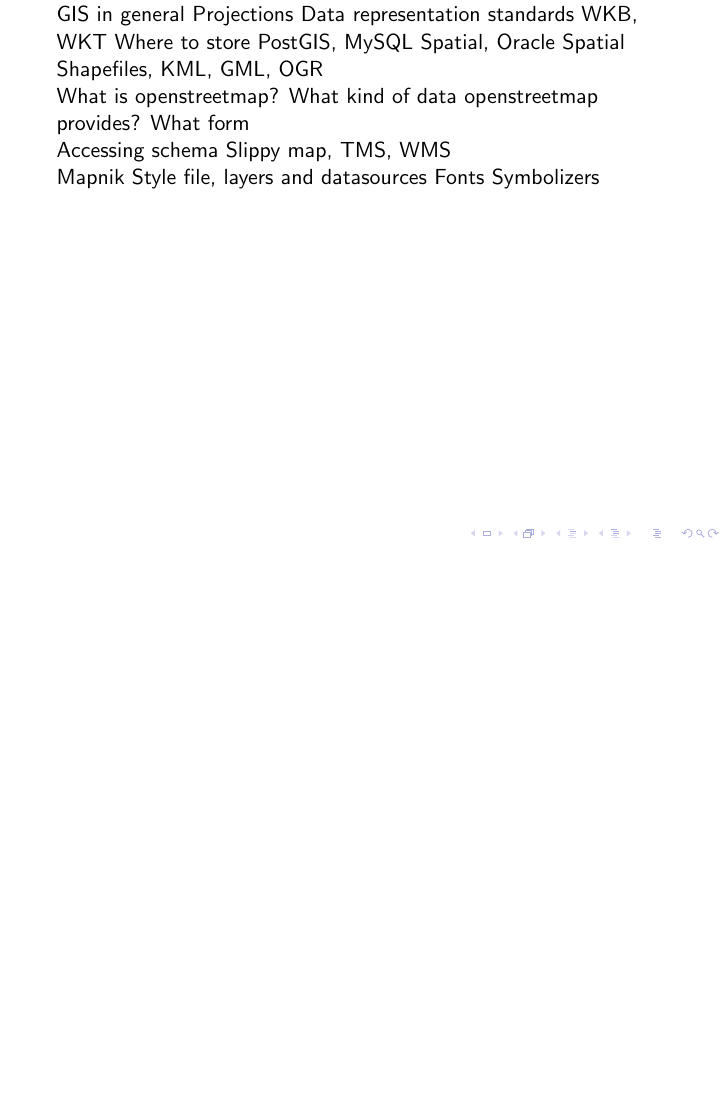
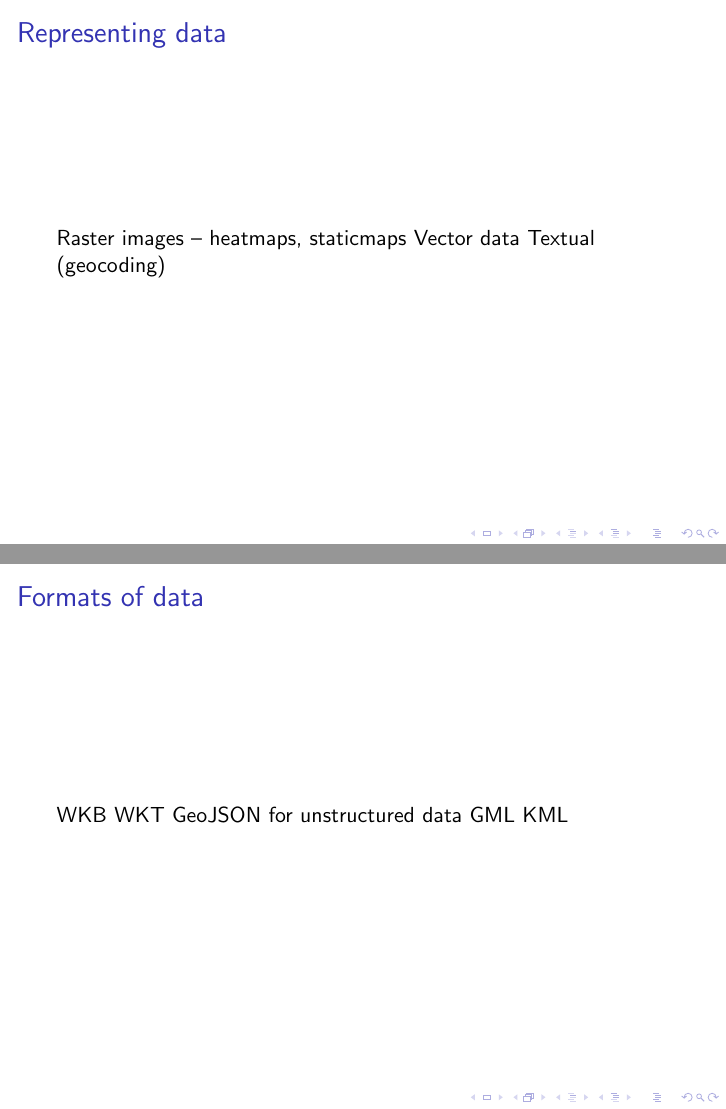
Before and after one commit to mishok13/writings, LaTeX slides (talks&tutorials/us-pycon-2011-tutorial-building-tile-server-using-openstreetmap.tex): page 5 of 5 before the commit and pages 5 and 6 of 9 after it, the two joined at a grey line, the shorter picture padded with empty space. Compiled offline with pdfLaTeX.

Commit message:
Added basics for the theory, now let's see what I can tell about openstreetmap

```diff
--- a/talks&tutorials/us-pycon-2011-tutorial-building-tile-server-using-openstreetmap.tex
+++ b/talks&tutorials/us-pycon-2011-tutorial-building-tile-server-using-openstreetmap.tex
@@ -35,10 +36,16 @@
   etc
 \end{frame}
 
-GIS in general
-Projections
-Data representation standards
-WKB, WKT
-Where to store
-PostGIS, MySQL Spatial, Oracle Spatial
-Shapefiles, KML, GML, OGR
+\begin{frame}{Representing data}
+  Raster images -- heatmaps, staticmaps
+  Vector data
+  Textual (geocoding)
+\end{frame}
+
+\begin{frame}{Formats of data}
+  WKB
+  WKT
+  GeoJSON for unstructured data
+  GML
+  KML
+\end{frame}
```
Also changed, not shown: talks&tutorials/us-pycon-2011-tutorial-building-tile-server-using-openstreetmap.tex (16 more changed lines).
